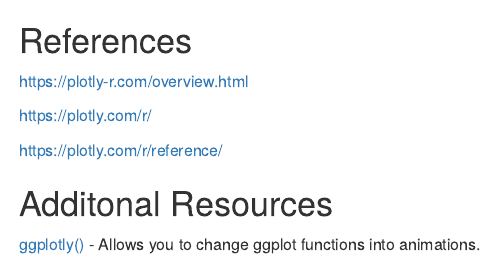
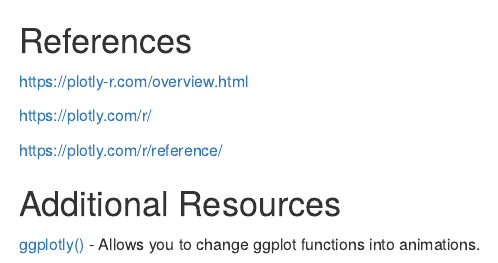
Before and after one commit to Biol551-CSUN/Group-1-plotly, an R Markdown document (Script/Plotly_Script.Rmd): the page in a window 1100 px wide, from 8140 px down. Rendered offline with R 4.5, knitr and Pandoc, with nearby package versions; drawn as R Markdown's standard HTML page in place of the format the file asks for.

Commit message:
updated additional resources

```diff
--- a/Script/Plotly_Script.Rmd
+++ b/Script/Plotly_Script.Rmd
@@ -281,7 +281,7 @@
 
 <https://plotly.com/r/reference/>
 
-## Additonal Resources
+## Additional Resources
 
 [ggplotly()](https://plotly-r.com/overview.html#intro-ggplotly) - Allows
 you to change ggplot functions into animations.
```
